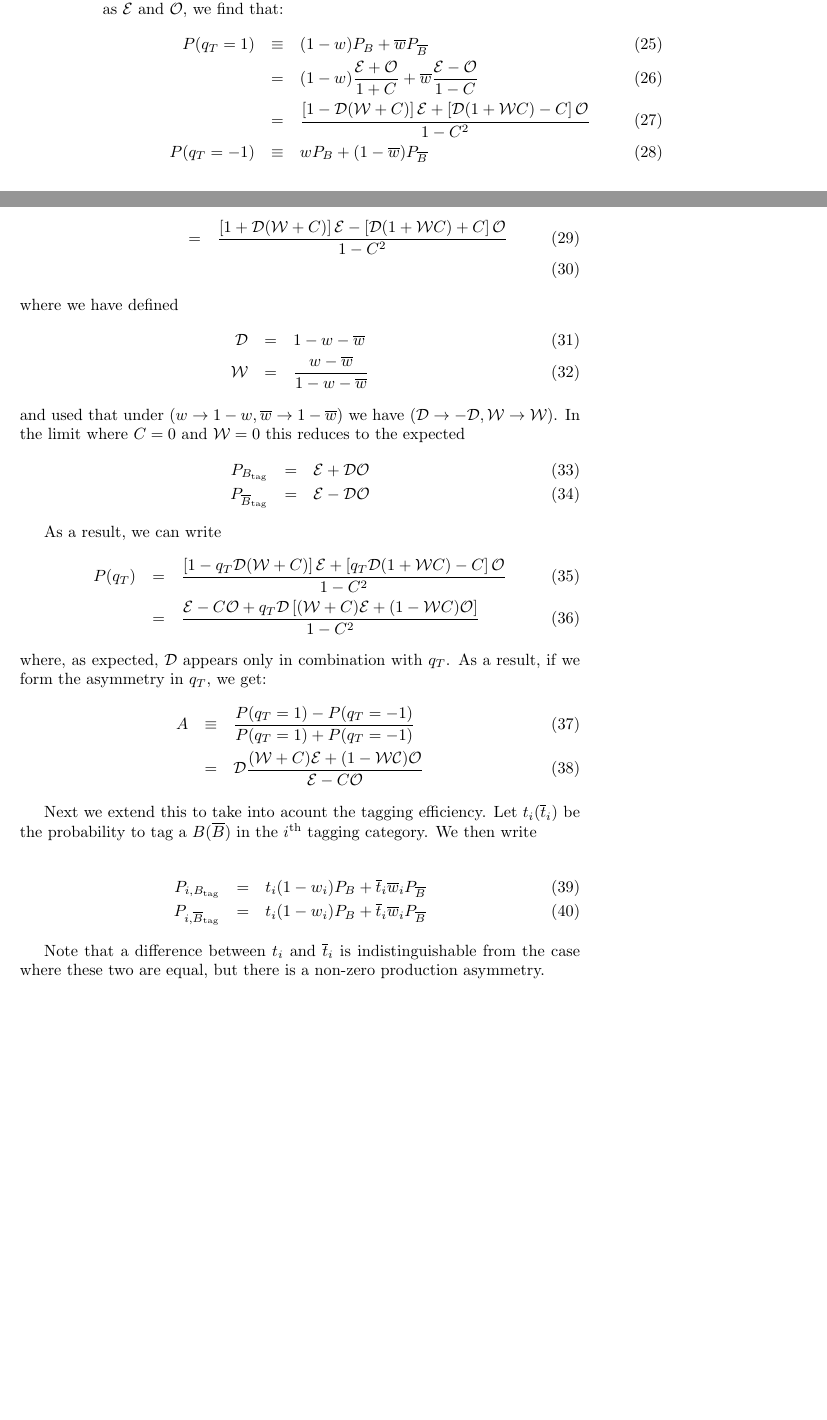
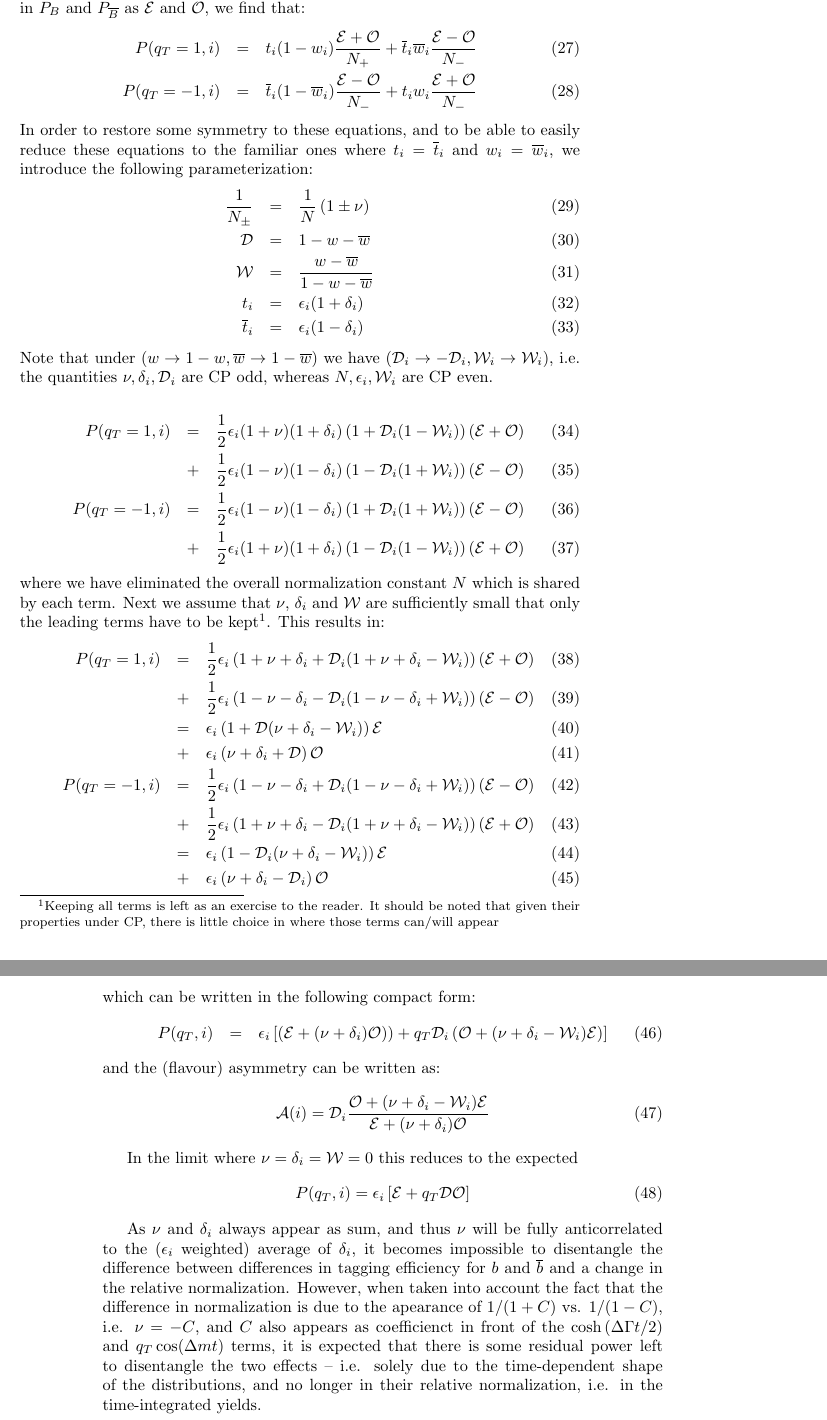
Before and after one commit to GerhardRaven/P2VV, a LaTeX document (jpsiphi.tex): two parts of pages 2 and 3 of 9 before the commit and two parts of pages 3 and 4 of 10 after it, joined at a grey line, cut so that both start at the same text, the shorter picture padded with empty space. Compiled offline with pdfLaTeX.

Commit message:
add piece on tagging efficiency differences, rewrite mistag differences

```diff
--- a/jpsiphi.tex
+++ b/jpsiphi.tex
@@ -123,56 +134,75 @@ PDF for $B$ and $\overline{B}$ tagged events will be:
 \end{eqnarray}
 Taking into account that $P_{B}$ and $P_{\overline{B}}$ differ in normalization by
-$\frac{1}{1+C}$ and $\frac{1}{1-C}$, and labelling for the time being the CP even
+$N_+=\frac{1}{1+C}$ and $N_-=\frac{1}{1-C}$, and labelling for the time being the CP even
 resp. CP odd terms in $P_{B}$ and $P_{\overline{B}}$ as ${\cal E}$
 and ${\cal O}$, we find that:
 \begin{eqnarray}
-   P(q_T=1) &\equiv& (1-w) P_{B} + \overline{w} P_{\overline{ B} } \\
-     &=& (1-w)\frac{{\cal E} + {\cal O}}{1+C} + \overline{w}\frac{{\cal E}-{\cal O}}{1-C}  \\
-     &=& \frac{  \left[ 1-{\cal D}({\cal W}+C) \right]{\cal E}
-                               +\left[ {\cal D}(1 + {\cal W} C) - C \right] {\cal O}
-                     }{1-C^2} \\
-   P(q_T=-1) &\equiv& w P_{B} + (1-\overline{w}) P_{\overline{ B} } \\
-     &=& \frac{  \left[ 1+{\cal D}({\cal W} + C)  \right]{\cal E}
-                               -\left[ {\cal D}(1+{\cal W}C) +  C \right] {\cal O}
-                        }{1-C^2}\ \\
+   P(q_T=1,i) &=& t_i(1-w_i)\frac{{\cal E} + {\cal O}}{N_+} + \overline{t}_i\overline{w}_i\frac{{\cal E}-{\cal O}}{N_-}  \\
+   P(q_T=-1,i) &=& \overline{t}_i(1-\overline{w}_i)\frac{{\cal E} - {\cal O}}{N_-} + t_i w_i\frac{{\cal E}+{\cal O}}{N_-}
+%   \\
+%     &=& \frac{  \left[ 1-{\cal D}({\cal W}+C) \right]{\cal E}
+%                               +\left[ {\cal D}(1 + {\cal W} C) - C \right] {\cal O}
+%                     }{1-C^2} \\
+%   P(q_T=-1) &=& \frac{  \left[ 1+{\cal D}({\cal W} + C)  \right]{\cal E}
+%                               -\left[ {\cal D}(1+{\cal W}C) +  C \right] {\cal O}
+%                        }{1-C^2}\ \\
 \end{eqnarray}
-where we have defined
+In order to restore some symmetry to these equations, and to be able to easily reduce these
+equations to the familiar ones where $t_i=\overline{t}_i$ and $w_i=\overline{w}_i$, we introduce
+the following parameterization:
 \begin{eqnarray}
+\frac{1}{N_\pm} &=& \frac{1}{N}\left( 1 \pm \nu \right) \\
  {\cal D} &=&1-w - \overline{w} \\
- {\cal W} &=& \frac{ w - \overline{w}}{1-w-\overline{w}}
+ {\cal W} &=& \frac{ w - \overline{w}}{1-w-\overline{w}}\\
+t_i &=& \epsilon_i(1+\delta_i)\\
+\overline{t}_i &=& \epsilon_i(1-\delta_i)
 \end{eqnarray}
-and used that under $(w\rightarrow 1-w, \overline{w}\rightarrow 1-\overline{w})$ we have $({\cal D} \rightarrow -{\cal D},{\cal W}\rightarrow{\cal W})$.
-In the limit where $C=0$ and ${\cal W}=0$  this reduces to the expected
-\begin{eqnarray}
-   P_{B_\mathrm{tag}} &=&   {\cal E} +{\cal D} {\cal O} \\
-   P_{\overline{B}_\mathrm{tag}} &=&   {\cal E} -{\cal D} {\cal O}
-\end{eqnarray}
-
-As a result, we can write
-\begin{eqnarray}
-   P(q_T) &=& \frac{  \left[ 1-q_T{\cal D}({\cal W}+C) \right]{\cal E}
-                               +\left[ q_T{\cal D}(1+{\cal W}C) -  C \right]  {\cal O}
-                     }{1-C^2}
-\\ &=& \frac{ {\cal E}-C{\cal O} +q_T{\cal D}\left[ ({\cal W}+C){\cal E} + (1-{\cal W}C){\cal O}\right] }{1-C^2}
-\end{eqnarray}
-where, as expected, ${\cal D}$ appears only in combination with $q_T$.
-As a result, if we form the asymmetry in $q_T$, we get:
-\begin{eqnarray}
-   A &\equiv& \frac{P(q_T=1)-P(q_T=-1)}{ P(q_T=1)+P(q_T=-1)}
- \\  & = & {\cal D} \frac{ ({\cal W}+C){\cal E} + ( 1-{\cal WC}) {\cal O} } { {\cal E}-C{\cal O} }
-\end{eqnarray}
-
-Next we extend this to take into acount the tagging efficiency. Let
-$t_i (\overline{t}_i)$ be the probability to tag a $B (\overline{B})$
-in the $i^{\mathrm{th}}$ tagging category. We then write
+Note that under $(w\rightarrow 1-w, \overline{w}\rightarrow 1-\overline{w})$ we have $({\cal D}_i \rightarrow -{\cal D}_i,{\cal W}_i\rightarrow{\cal W}_i)$,
+i.e. the quantities $\nu,\delta_i,{\cal D}_i$ are CP odd, whereas $N,\epsilon_i,{\cal W}_i$ are CP even.
 
 \begin{eqnarray}
-   P_{i,B_\mathrm{tag}} &=& t_i(1-w_i) P_{B} + \overline{t}_i\overline{w}_i P_{\overline{ B} }\\
-   P_{i,\overline{B}_\mathrm{tag}} &=& t_i(1-w_i) P_{B} +\overline{t}_i \overline{w}_i P_{\overline{ B} }
+   P(q_T=1,i)  &=&\frac{1}{2} \epsilon_i(1+\nu)(1+\delta_i)\left(1+{\cal D}_i(1-{\cal W}_i)\right)\left({\cal E}+{\cal O}\right)
+\\             &+&\frac{1}{2} \epsilon_i(1-\nu)(1-\delta_i)\left(1-{\cal D}_i(1+{\cal W}_i)\right)\left({\cal E}-{\cal O}\right)
+\\ P(q_T=-1,i) &=&\frac{1}{2} \epsilon_i(1-\nu)(1-\delta_i)\left(1+{\cal D}_i(1+{\cal W}_i)\right)\left({\cal E}-{\cal O}\right)
+\\             &+&\frac{1}{2} \epsilon_i(1+\nu)(1+\delta_i)\left(1-{\cal D}_i(1-{\cal W}_i)\right)\left({\cal E}+{\cal O}\right)
 \end{eqnarray}
+where we have eliminated the overall normalization constant $N$ which is shared by each term.
+Next we assume that $\nu$, $\delta_i$ and ${\cal W}$ are sufficiently small that only the leading
+terms have to be kept\footnote{Keeping all terms is left as an exercise to the reader. It should be
+noted that given their properties under CP, there is little choice in where those terms can/will appear}. This results in:
+\begin{eqnarray}
+     P(q_T=1,i)  &=&\frac{1}{2}  \epsilon_i\left(1+\nu+\delta_i+{\cal D}_i(1+\nu+\delta_i-{\cal W}_i)\right)\left({\cal E}+{\cal O}\right)
+\\               &+&\frac{1}{2}  \epsilon_i\left(1-\nu-\delta_i-{\cal D}_i(1-\nu-\delta_i+{\cal W}_i)\right)\left({\cal E}-{\cal O}\right)
+\\               &=& \epsilon_i\left(1            +{\cal D}(  \nu+\delta_i-{\cal W}_i) \right){\cal E}
+\\               &+& \epsilon_i\left( \nu+\delta_i+{\cal D}  \right){\cal O}
+\\   P(q_T=-1,i) &=&\frac{1}{2}  \epsilon_i\left(1-\nu-\delta_i+{\cal D}_i(1-\nu-\delta_i+{\cal W}_i)\right)\left({\cal E}-{\cal O}\right)
+\\               &+&\frac{1}{2}  \epsilon_i\left(1+\nu+\delta_i-{\cal D}_i(1+\nu+\delta_i-{\cal W}_i)\right)\left({\cal E}+{\cal O}\right)
+\\               &=& \epsilon_i\left(1-{\cal D}_i(\nu+\delta_i-{\cal W}_i )  \right){\cal E}
+\\               &+& \epsilon_i\left( \nu+\delta_i-{\cal D}_i \right){\cal O}
+\end{eqnarray}
+which can be written in the following compact form:
+\begin{eqnarray}
+     P(q_T,i)  % &=& \epsilon_i\left(1            +q_T{\cal D}(  \nu+\delta_i-{\cal W}) \right){\cal E} \\
+               % &+& \epsilon_i\left( \nu+\delta_i+q_T{\cal D}  \right){\cal O} \\
+               &=& \epsilon_i\left[\left({\cal E}+(\nu+\delta_i){\cal O})  \right) + q_T {\cal D}_i \left({\cal O}+(\nu+\delta_i-{\cal W}_i ){\cal E} \right)\right]
+\end{eqnarray}
+and the (flavour) asymmetry can be written as:
+\begin{equation}
+  {\cal A}(i) =  {\cal D}_i \frac{{\cal O}+(\nu+\delta_i-{\cal W}_i ){\cal E}}
+                               {{\cal E}+(\nu+\delta_i){\cal O} }
+\end{equation}
 
-Note that a difference between $t_i$ and $\overline{t}_i$ is indistinguishable from
-the case where these two are equal, but there is a non-zero production asymmetry.
+In the limit where $\nu=\delta_i={\cal W}=0$ this reduces to the expected
+\begin{equation}
+   P(q_T,i) = \epsilon_i\left[  {\cal E} +q_T {\cal D} {\cal O}\right]
+\end{equation}
+
+As $\nu$ and $\delta_i$ always appear as sum, and thus $\nu$ will be fully anticorrelated to the ($\epsilon_i$ weighted) average of $\delta_i$,
+it becomes impossible to disentangle the difference between differences in tagging efficiency for $b$ and $\overline{b}$
+and a change in the relative normalization. However, when taken into account the fact that the difference in normalization
+is due to the apearance of $1/(1+C)$ vs. $1/(1-C)$, i.e. $\nu = -C$, and $C$ also appears as coefficienct in front of the $\cosh\left(\Delta\Gamma t/2\right)$
+and $q_T\cos(\Delta m t)$ terms, it is expected that there is some residual power left to disentangle the two effects -- i.e.
+solely due to the time-dependent shape of the distributions, and no longer in their relative normalization, i.e. in the time-integrated yields.
 
 
 \vfill
```
Also changed, not shown: jpsiphi.tex (19 more changed lines).
